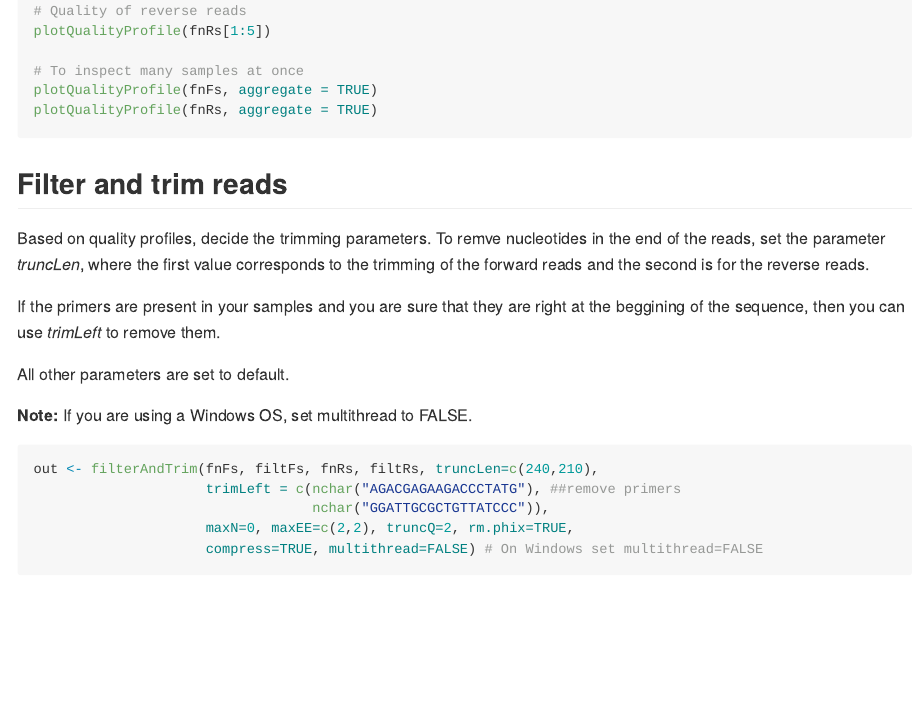
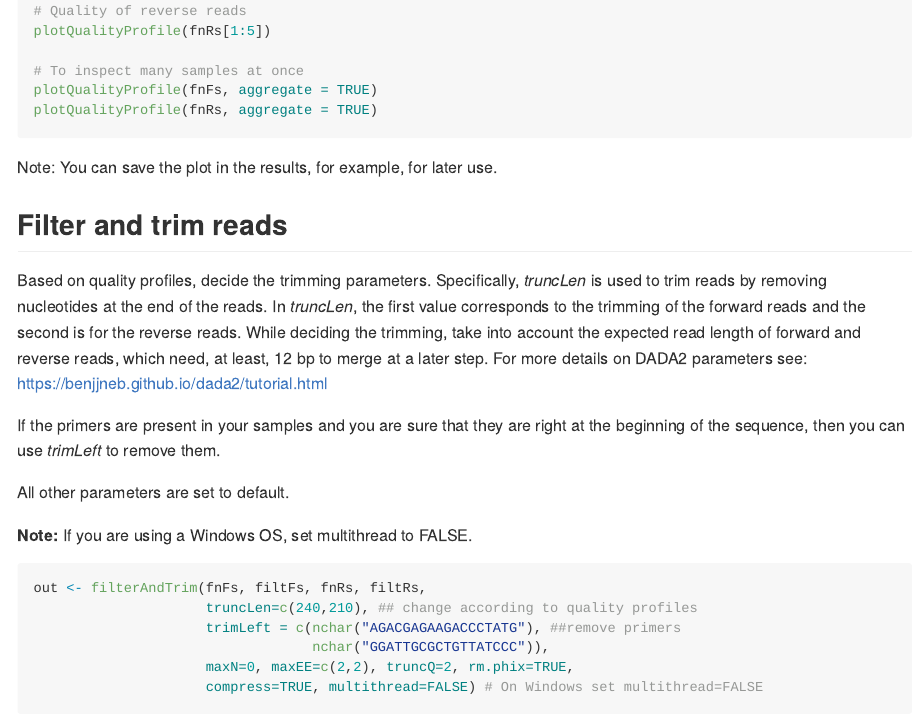
Before and after one commit to pascoalf/MVeM, an R Markdown document (README.Rmd): the page in a window 1100 px wide, from 4470 px down. The pictures show the output file README.md that the author committed with the source, drawn offline in the style of GitHub; long lines of code are wrapped; badge pictures from the web are left out.

````diff
--- a/README.Rmd
+++ b/README.Rmd
@@ -100,19 +100,19 @@
 plotQualityProfile(fnRs, aggregate = TRUE)
 ```
 
+Note: You can save the plot in the results, for example, for later use.
+
 ## Filter and trim reads
 
-Based on quality profiles, decide the trimming parameters. To remve nucleotides in the end of the reads, set the parameter *truncLen*, where the first value corresponds to the trimming of the forward reads and the second is for the reverse reads.
+Based on quality profiles, decide the trimming parameters. Specifically, *truncLen* is used to trim reads by removing nucleotides at the end of the reads. In *truncLen*, the first value corresponds to the trimming of the forward reads and the second is for the reverse reads. While deciding the trimming, take into account the expected read length of forward and reverse reads, which need, at least, 12 bp to merge at a later step. For more details on DADA2 parameters see: https://benjjneb.github.io/dada2/tutorial.html
 
-If the primers are present in your samples and you are sure that they are right at the beggining of the sequence, then you can use *trimLeft* to remove them.
+If the primers are present in your samples and you are sure that they are right at the beginning of the sequence, then you can use *trimLeft* to remove them.
 
 All other parameters are set to default.
 
 **Note:** If you are using a Windows OS, set multithread to FALSE.
 
 ```{r, eval = FALSE}
-out <- filterAndTrim(fnFs, filtFs, fnRs, filtRs, truncLen=c(240,210),
-                     trimLeft = c(nchar("AGACGAGAAGACCCTATG"), ##remove primers
-                                  nchar("GGATTGCGCTGTTATCCC")),
+out <- filterAndTrim(fnFs, filtFs, fnRs, filtRs,
+                     truncLen=c(240,210), ## change according to quality profiles
                      maxN=0, maxEE=c(2,2), truncQ=2, rm.phix=TRUE,
-                     compress=TRUE, multithread=FALSE) # On Windows set multithread=FALSE
````
Also changed, not shown: README.md, README.Rmd (7 more changed lines).
